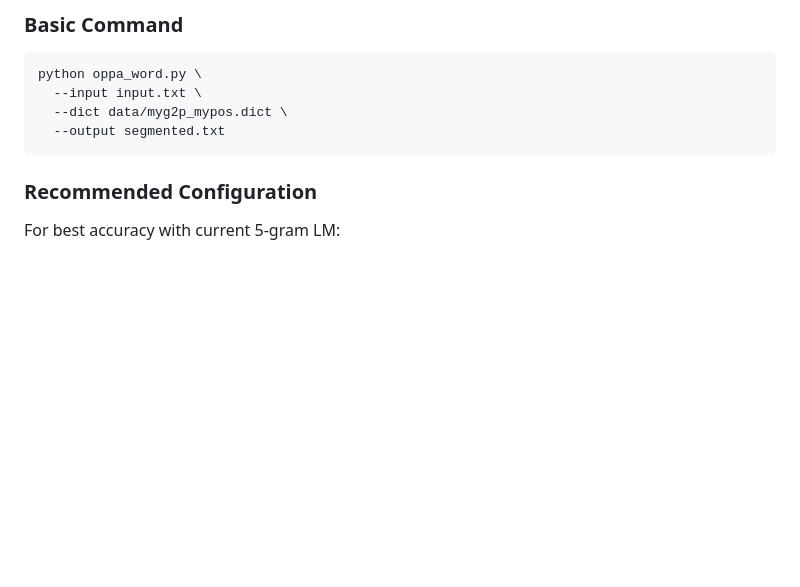
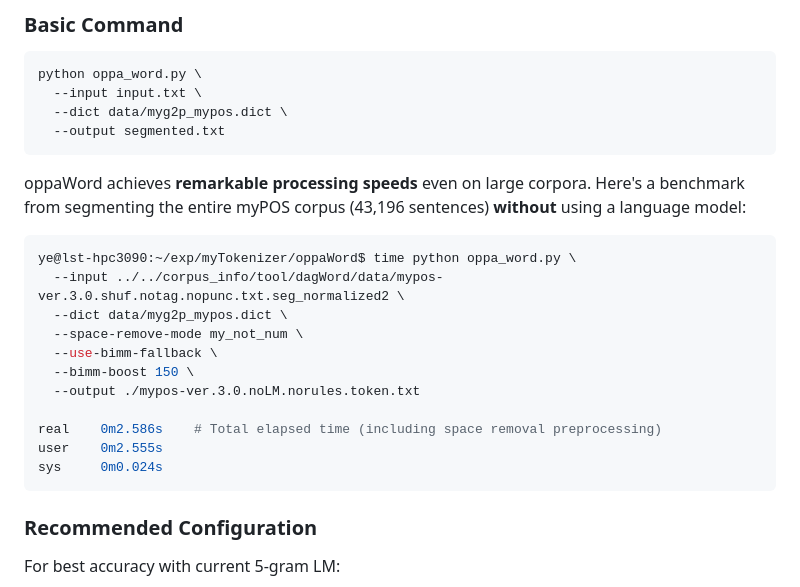
Before and after one commit to ye-kyaw-thu/oppaWord, a Markdown page: README.md, the part around the change. Rendered like a GitHub page; blank space fills up the shorter version.

````diff
--- a/README.md
+++ b/README.md
@@ -65,6 +65,22 @@ python oppa_word.py \
   --input input.txt \
   --dict data/myg2p_mypos.dict \
   --output segmented.txt
+```
+
+oppaWord achieves **remarkable processing speeds** even on large corpora. Here's a benchmark from segmenting the entire myPOS corpus (43,196 sentences) **without** using a language model:
+
+```bash
+ye@lst-hpc3090:~/exp/myTokenizer/oppaWord$ time python oppa_word.py \
+  --input ../../corpus_info/tool/dagWord/data/mypos-ver.3.0.shuf.notag.nopunc.txt.seg_normalized2 \
+  --dict data/myg2p_mypos.dict \
+  --space-remove-mode my_not_num \
+  --use-bimm-fallback \
+  --bimm-boost 150 \
+  --output ./mypos-ver.3.0.noLM.norules.token.txt
+
+real    0m2.586s    # Total elapsed time (including space removal preprocessing)
+user    0m2.555s
+sys     0m0.024s
 ```
 
 ### Recommended Configuration
````
